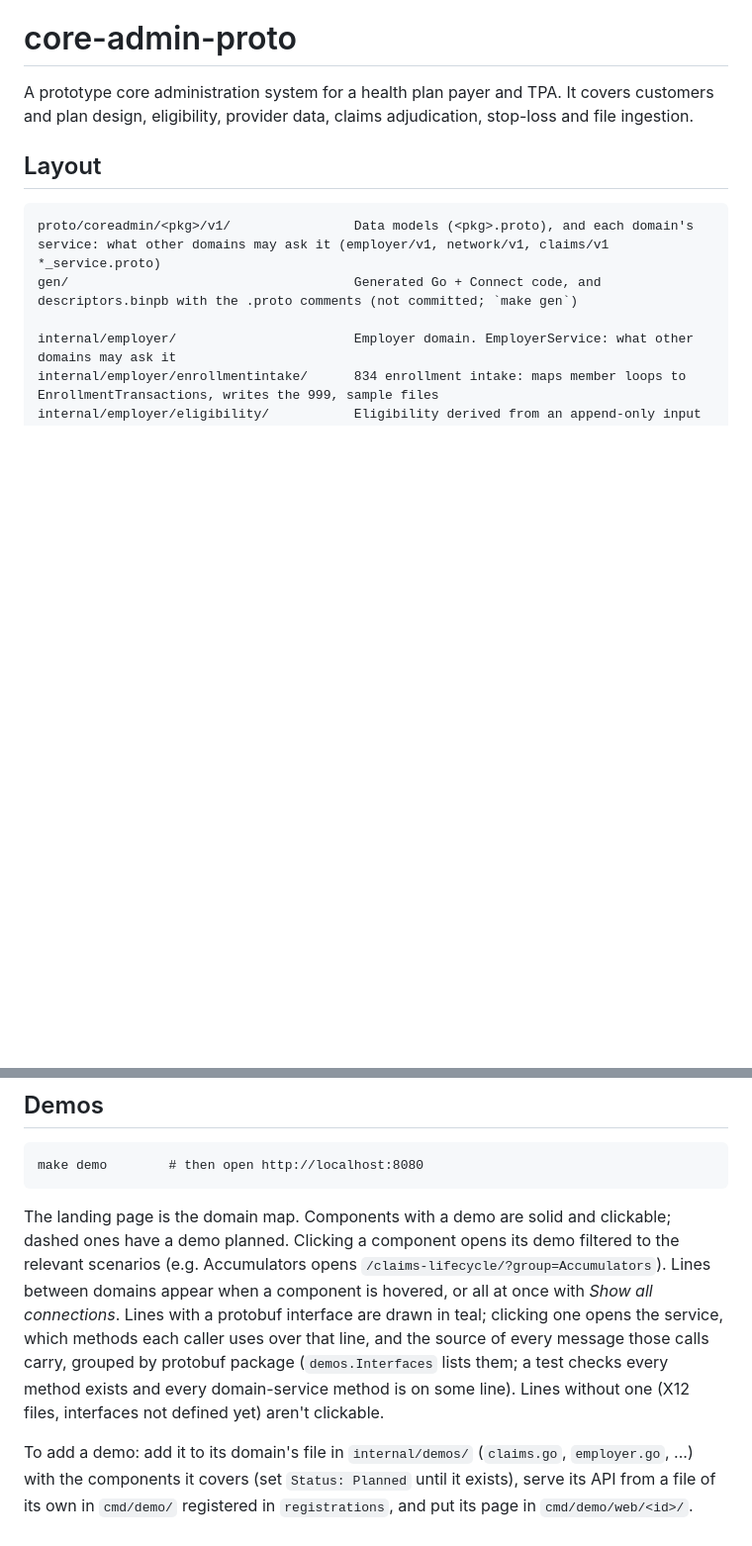
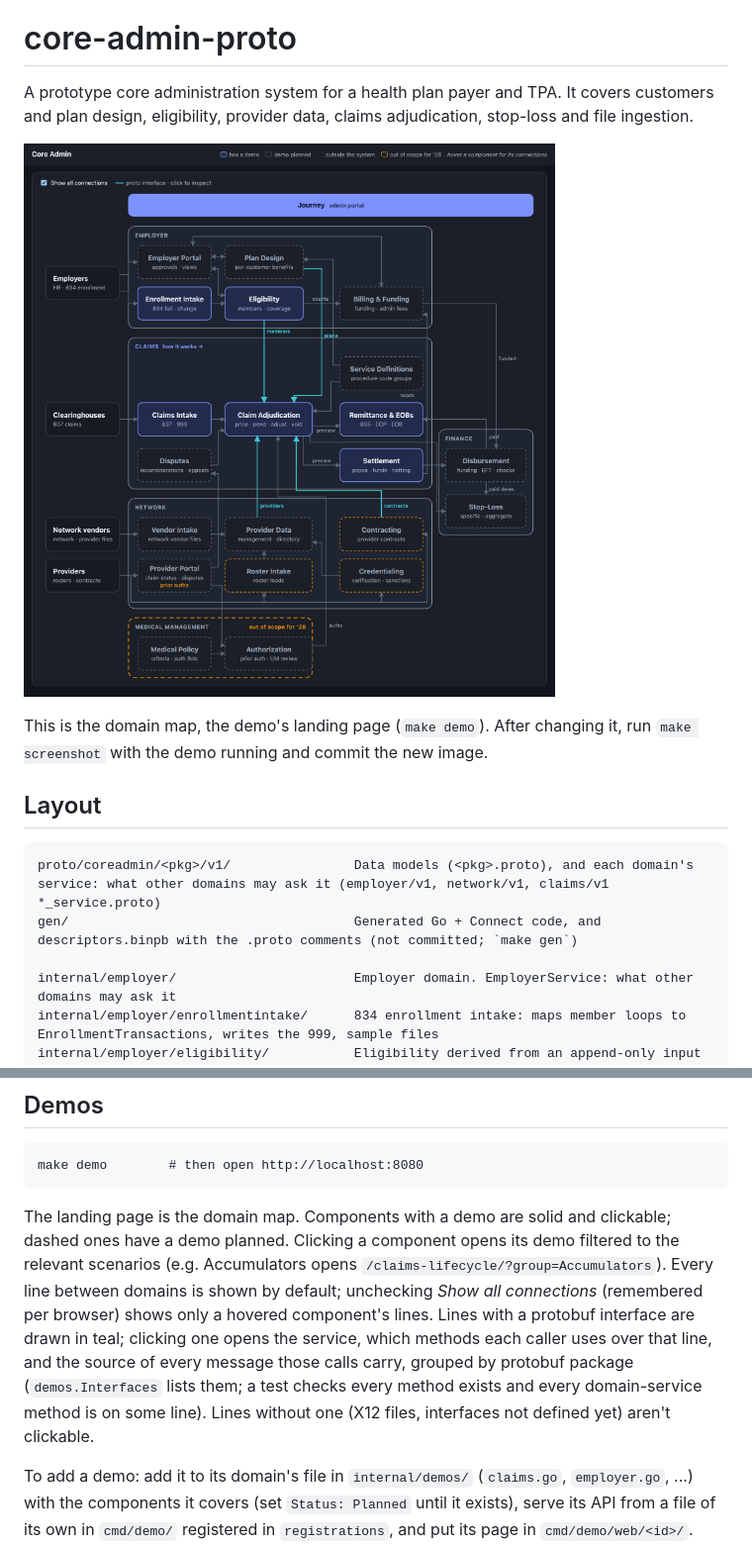
Before and after one commit to ben-sojournhealth/core-admin-proto, a Markdown page: README.md, 2 parts joined by grey strips. Shown at 99% size. Rendered like a GitHub page; pictures changed too: docs/domain-map.png (added); blank space fills up the shorter version.

````diff
--- a/README.md
+++ b/README.md
@@ -1,6 +1,10 @@
 # core-admin-proto
 
 A prototype core administration system for a health plan payer and TPA. It covers customers and plan design, eligibility, provider data, claims adjudication, stop-loss and file ingestion.
+
+![The domain map](docs/domain-map.png)
+
+This is the domain map, the demo's landing page (`make demo`). After changing it, run `make screenshot` with the demo running and commit the new image.
 
 ## Layout
 
@@ -51,7 +55,7 @@ Each domain is a folder under `internal/`. A domain's code uses only its own tab
 make demo        # then open http://localhost:8080
 ```
 
-The landing page is the domain map. Components with a demo are solid and clickable; dashed ones have a demo planned. Clicking a component opens its demo filtered to the relevant scenarios (e.g. Accumulators opens `/claims-lifecycle/?group=Accumulators`). Lines between domains appear when a component is hovered, or all at once with *Show all connections*. Lines with a protobuf interface are drawn in teal; clicking one opens the service, which methods each caller uses over that line, and the source of every message those calls carry, grouped by protobuf package (`demos.Interfaces` lists them; a test checks every method exists and every domain-service method is on some line). Lines without one (X12 files, interfaces not defined yet) aren't clickable.
+The landing page is the domain map. Components with a demo are solid and clickable; dashed ones have a demo planned. Clicking a component opens its demo filtered to the relevant scenarios (e.g. Accumulators opens `/claims-lifecycle/?group=Accumulators`). Every line between domains is shown by default; unchecking *Show all connections* (remembered per browser) shows only a hovered component's lines. Lines with a protobuf interface are drawn in teal; clicking one opens the service, which methods each caller uses over that line, and the source of every message those calls carry, grouped by protobuf package (`demos.Interfaces` lists them; a test checks every method exists and every domain-service method is on some line). Lines without one (X12 files, interfaces not defined yet) aren't clickable.
 
 To add a demo: add it to its domain's file in `internal/demos/` (`claims.go`, `employer.go`, ...) with the components it covers (set `Status: Planned` until it exists), serve its API from a file of its own in `cmd/demo/` registered in `registrations`, and put its page in `cmd/demo/web/<id>/`. Components are the node ids in `cmd/demo/web/index.html`.
 
````
Also changed, not shown: 2 other files.
